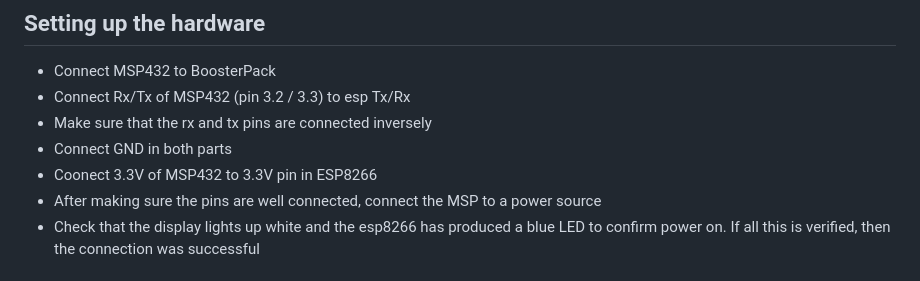
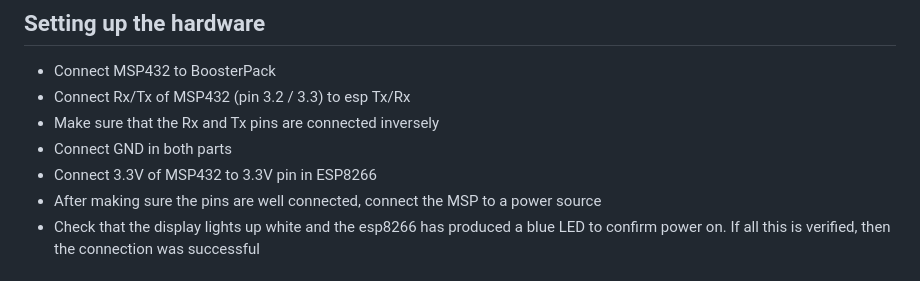
Before and after one commit to carlozamu/Fall_Detection_MSP432_and_ESP8266, a Markdown page: README.md, the part around the change. GitHub-like rendering.

```diff
--- a/README.md
+++ b/README.md
@@ -45,9 +45,9 @@ To use this project, you will need the following hardware:
 ## Setting up the hardware
 * Connect MSP432 to BoosterPack
 * Connect Rx/Tx of MSP432 (pin 3.2 / 3.3) to esp Tx/Rx
-* Make sure that the rx and tx pins are connected inversely
+* Make sure that the Rx and Tx pins are connected inversely
 * Connect GND in both parts
-* Coonect 3.3V of MSP432 to 3.3V pin in ESP8266
+* Connect 3.3V of MSP432 to 3.3V pin in ESP8266
 * After making sure the pins are well connected, connect the MSP to a power source
 * Check that the display lights up white and the esp8266 has produced a blue LED to confirm power on. If all this is verified, then the connection was successful
 
```
